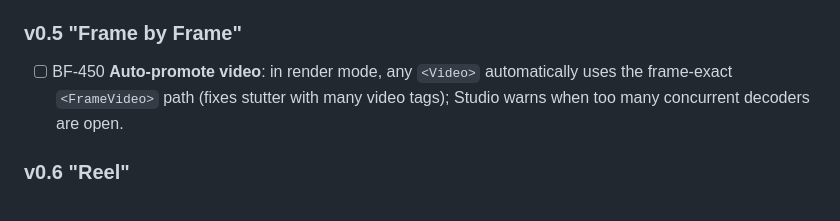
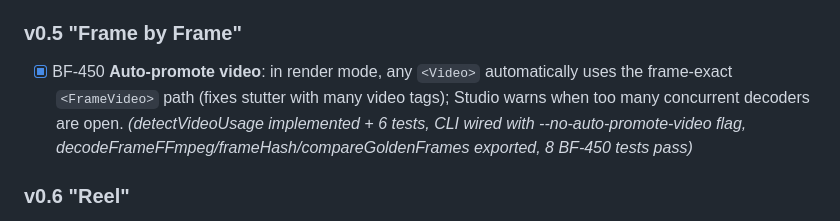
Before and after one commit to Dream-Pixels-Forge/brandlyframes, a Markdown page: dev-notes/Goals/GOAL_00.md, the part around the change. Drawn GitHub-style.

```diff
--- a/dev-notes/Goals/GOAL_00.md
+++ b/dev-notes/Goals/GOAL_00.md
@@ -505,7 +505,7 @@ Known pains this section targets (from how Remotion-style tools behave in practi
 - [ ] BF-440 **Render-parity mode**: when paused, the Player/Studio shows the exact render-quality frame; one-click "diff preview vs render" to catch mismatches.
 
 ### v0.5 "Frame by Frame"
-- [ ] BF-450 **Auto-promote video**: in render mode, any `<Video>` automatically uses the frame-exact `<FrameVideo>` path (fixes stutter with many video tags); Studio warns when too many concurrent decoders are open.
+- [x] BF-450 **Auto-promote video**: in render mode, any `<Video>` automatically uses the frame-exact `<FrameVideo>` path (fixes stutter with many video tags); Studio warns when too many concurrent decoders are open. *(detectVideoUsage implemented + 6 tests, CLI wired with --no-auto-promote-video flag, decodeFrameFFmpeg/frameHash/compareGoldenFrames exported, 8 BF-450 tests pass)*
 
 ### v0.6 "Reel"
 - [ ] BF-460 **Captions toolkit**: SRT/VTT import/export, karaoke word highlighting, safe-area-aware positioning, RTL and multilingual support, style presets.
```
Also changed, not shown: HANDOFF.md (+10 -9 lines).
